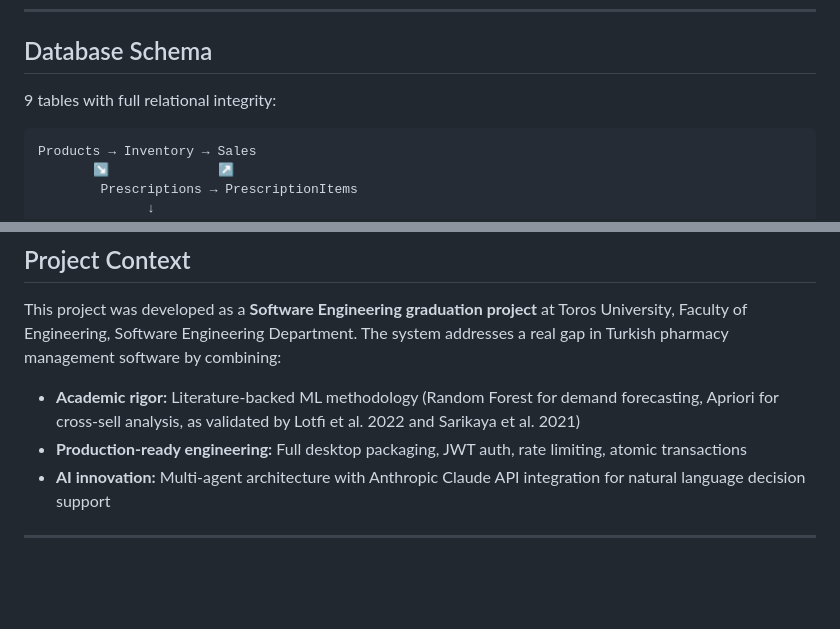
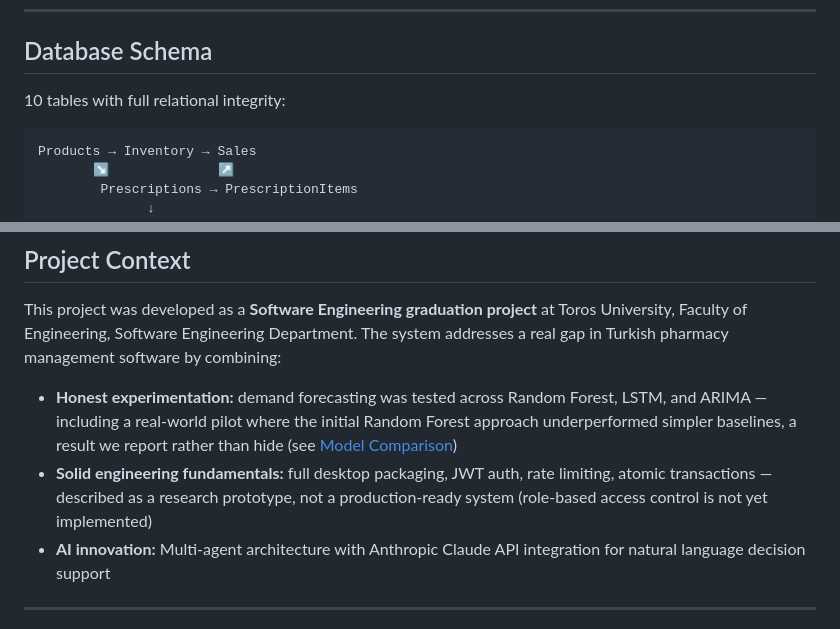
Before and after one commit to aniilkeles/pharmAIcy, a Markdown page: README.md, 2 parts joined by grey strips. Drawn GitHub-style; blank space fills up the shorter version.

````diff
--- a/README.md
+++ b/README.md
@@ -116,7 +116,7 @@ The system was designed to address the fundamental limitation of existing pharma
 
 ## Database Schema
 
-9 tables with full relational integrity:
+10 tables with full relational integrity:
 
 ```
 Products → Inventory → Sales
@@ -160,8 +186,8 @@ Products → Inventory → Sales
 
 This project was developed as a **Software Engineering graduation project** at Toros University, Faculty of Engineering, Software Engineering Department. The system addresses a real gap in Turkish pharmacy management software by combining:
 
-- **Academic rigor:** Literature-backed ML methodology (Random Forest for demand forecasting, Apriori for cross-sell analysis, as validated by Lotfi et al. 2022 and Sarikaya et al. 2021)
-- **Production-ready engineering:** Full desktop packaging, JWT auth, rate limiting, atomic transactions
+- **Honest experimentation:** demand forecasting was tested across Random Forest, LSTM, and ARIMA — including a real-world pilot where the initial Random Forest approach underperformed simpler baselines, a result we report rather than hide (see [Model Comparison](#model-comparison-rf-vs-lstm-vs-arima))
+- **Solid engineering fundamentals:** full desktop packaging, JWT auth, rate limiting, atomic transactions — described as a research prototype, not a production-ready system (role-based access control is not yet implemented)
 - **AI innovation:** Multi-agent architecture with Anthropic Claude API integration for natural language decision support
 
 ---
````
Also changed, not shown: other parts of README.md (+34 -8 lines).
